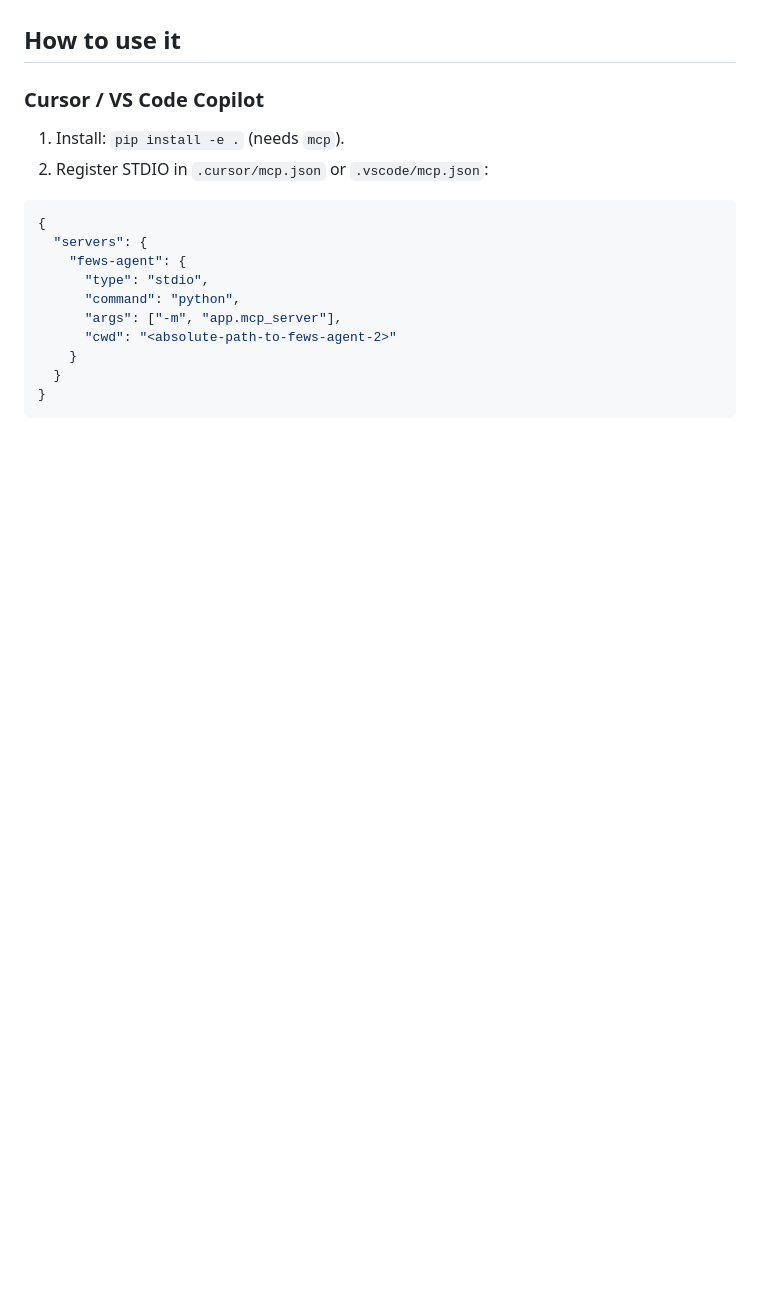
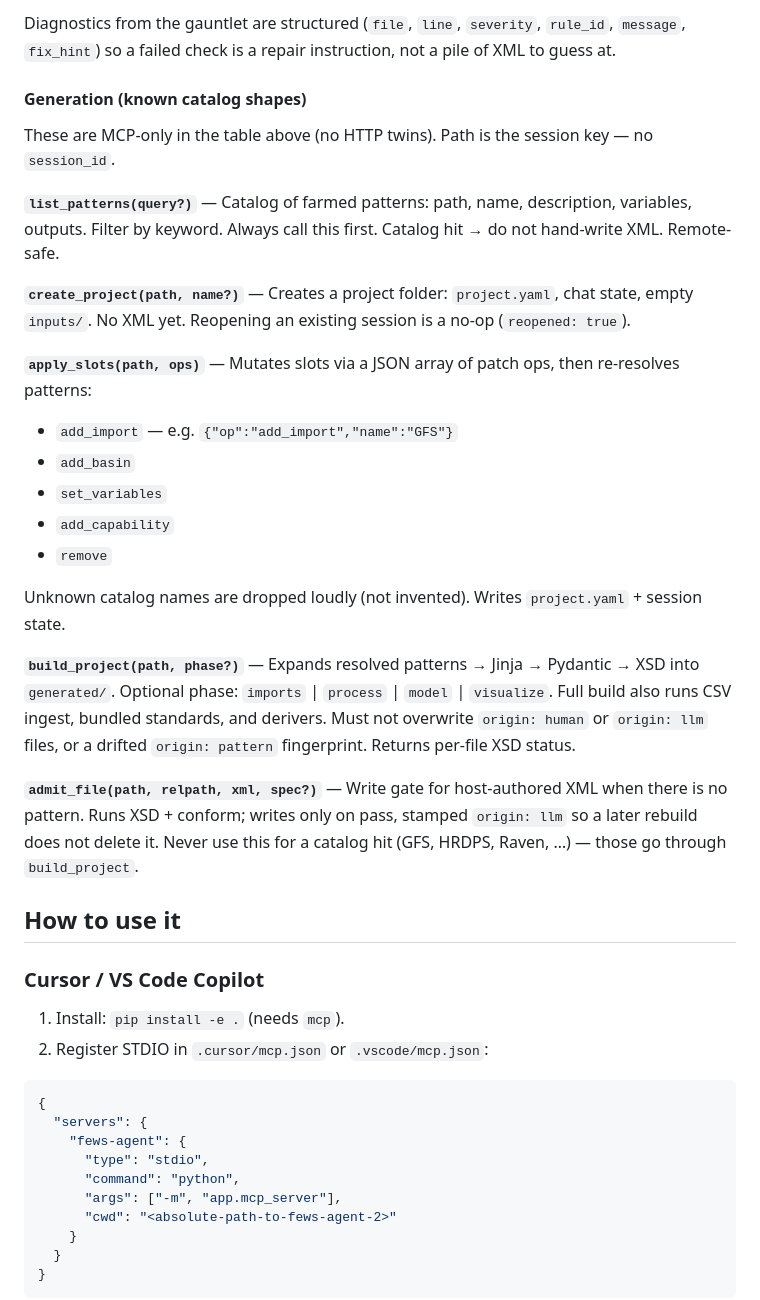
Before and after one commit to Deltares-research/fews-agent-2, a Markdown page: doc/ADR_mcp.md, the part around one of its changes. Rendered like a GitHub page; blank space fills up the shorter version.

```diff
--- a/doc/ADR_mcp.md
+++ b/doc/ADR_mcp.md
@@ -78,3 +126,26 @@ Client registration: [README_MCP.md](../README_MCP.md).
+Diagnostics from the gauntlet are structured (`file`, `line`, `severity`, `rule_id`, `message`, `fix_hint`) so a failed check is a repair instruction, not a pile of XML to guess at.
+
+#### Generation (known catalog shapes)
+
+These are MCP-only in the table above (no HTTP twins). Path is the session key — no `session_id`.
+
+**`list_patterns(query?)`** — Catalog of farmed patterns: path, name, description, variables, outputs. Filter by keyword. Always call this first. Catalog hit → do not hand-write XML. Remote-safe.
+
+**`create_project(path, name?)`** — Creates a project folder: `project.yaml`, chat state, empty `inputs/`. No XML yet. Reopening an existing session is a no-op (`reopened: true`).
+
+**`apply_slots(path, ops)`** — Mutates slots via a JSON array of patch ops, then re-resolves patterns:
+
+- `add_import` — e.g. `{"op":"add_import","name":"GFS"}`
+- `add_basin`
+- `set_variables`
+- `add_capability`
+- `remove`
+
+Unknown catalog names are dropped loudly (not invented). Writes `project.yaml` + session state.
+
+**`build_project(path, phase?)`** — Expands resolved patterns → Jinja → Pydantic → XSD into `generated/`. Optional phase: `imports` | `process` | `model` | `visualize`. Full build also runs CSV ingest, bundled standards, and derivers. Must not overwrite `origin: human` or `origin: llm` files, or a drifted `origin: pattern` fingerprint. Returns per-file XSD status.
+
+**`admit_file(path, relpath, xml, spec?)`** — Write gate for host-authored XML when there is no pattern. Runs XSD + conform; writes only on pass, stamped `origin: llm` so a later rebuild does not delete it. Never use this for a catalog hit (GFS, HRDPS, Raven, …) — those go through `build_project`.
 
 ## How to use it
 
```
Also changed, not shown: other parts of doc/ADR_mcp.md (+48 -0 lines).
